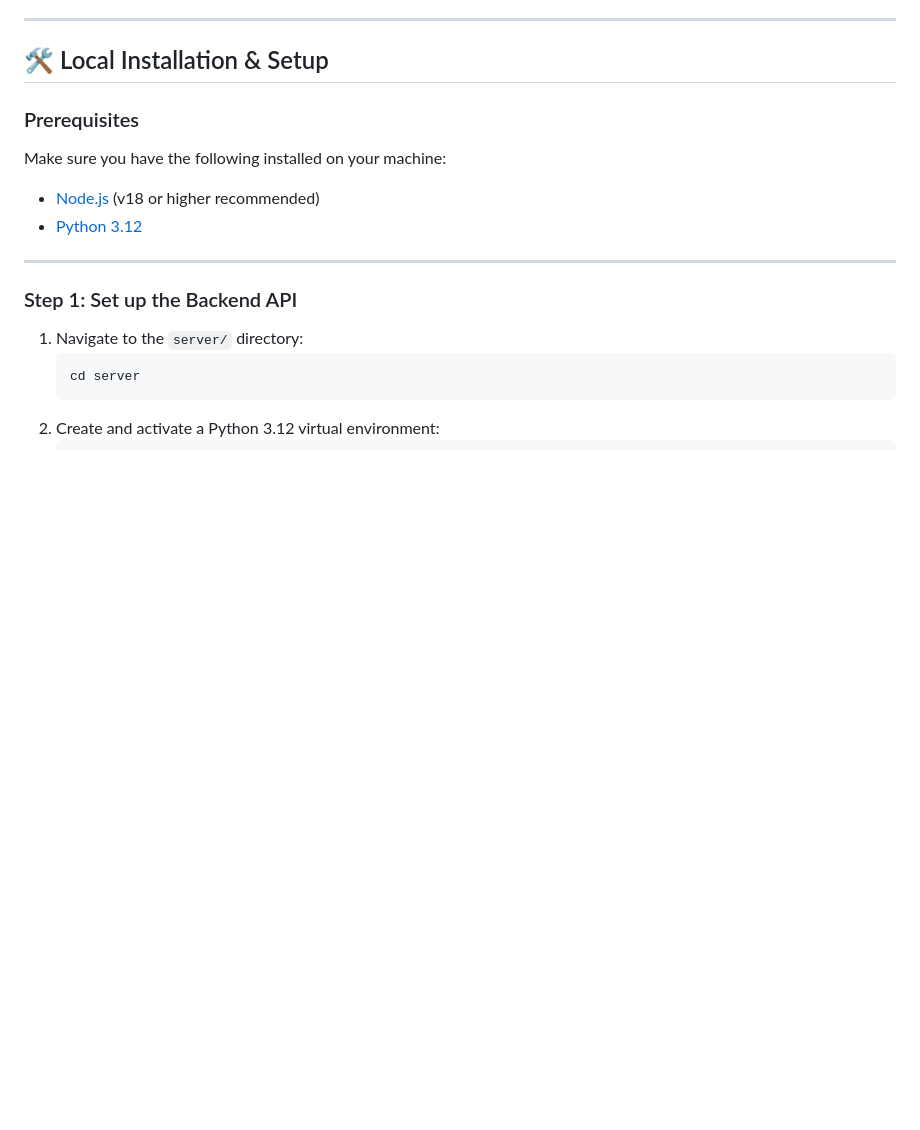
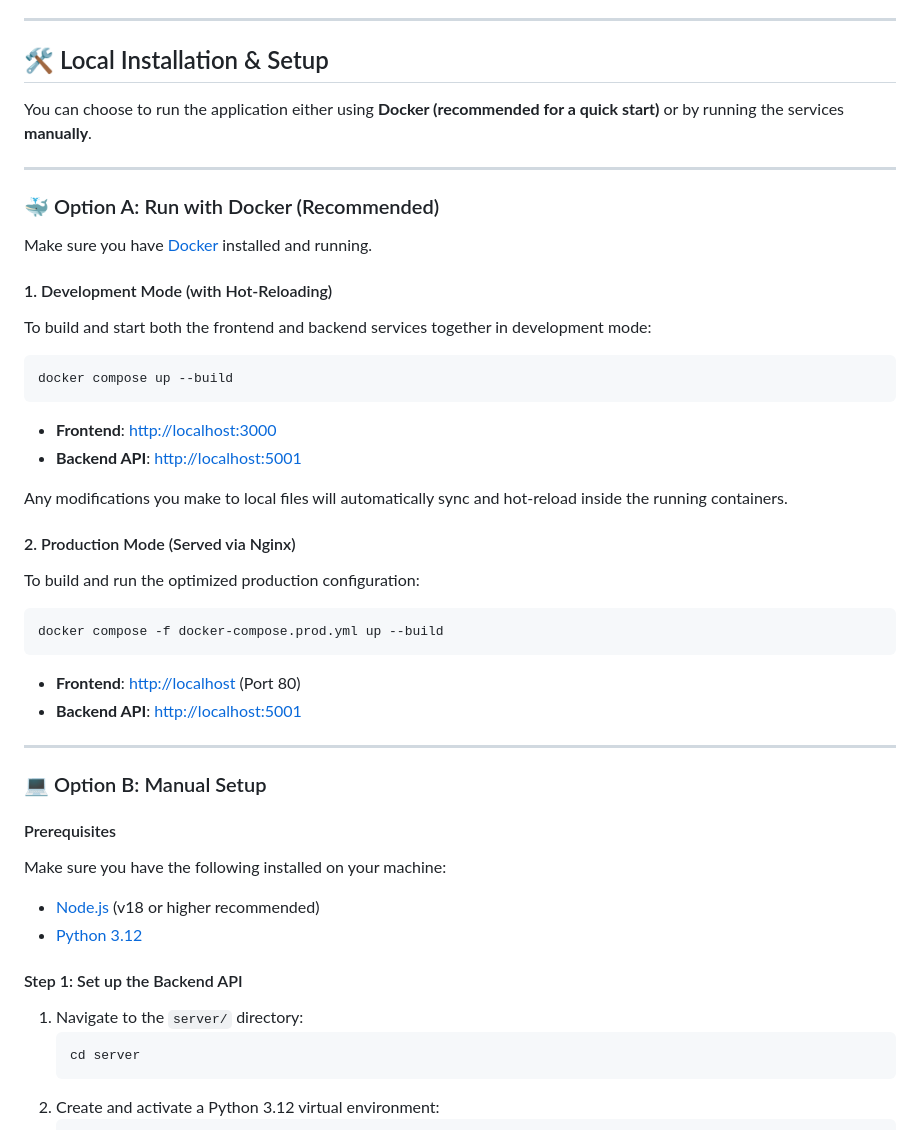
Before and after one commit to BaileyK11/Bailey-Trades, a Markdown page: README.md, the part around one of its changes. GitHub-like rendering; blank space fills up the shorter version.

Commit message:
docs: add Docker setup instructions to README.md

````diff
--- a/README.md
+++ b/README.md
@@ -58,14 +58,42 @@ Many new investors fail because they treat the stock market like a casino—buyi
 
 ## 🛠️ Local Installation & Setup
 
-### Prerequisites
+You can choose to run the application either using **Docker (recommended for a quick start)** or by running the services **manually**.
+
+---
+
+### 🐳 Option A: Run with Docker (Recommended)
+
+Make sure you have [Docker](https://www.docker.com/) installed and running.
+
+#### 1. Development Mode (with Hot-Reloading)
+To build and start both the frontend and backend services together in development mode:
+```bash
+docker compose up --build
+```
+* **Frontend**: [http://localhost:3000](http://localhost:3000)
+* **Backend API**: [http://localhost:5001](http://localhost:5001)
+
+Any modifications you make to local files will automatically sync and hot-reload inside the running containers.
+
+#### 2. Production Mode (Served via Nginx)
+To build and run the optimized production configuration:
+```bash
+docker compose -f docker-compose.prod.yml up --build
+```
+* **Frontend**: [http://localhost](http://localhost) (Port 80)
+* **Backend API**: [http://localhost:5001](http://localhost:5001)
+
+---
+
+### 💻 Option B: Manual Setup
+
+#### Prerequisites
 Make sure you have the following installed on your machine:
 * [Node.js](https://nodejs.org/) (v18 or higher recommended)
 * [Python 3.12](https://www.python.org/)
 
----
-
-### Step 1: Set up the Backend API
+#### Step 1: Set up the Backend API
 1. Navigate to the `server/` directory:
    ```bash
    cd server
````
Also changed, not shown: other parts of README.md (+1 -3 lines).
